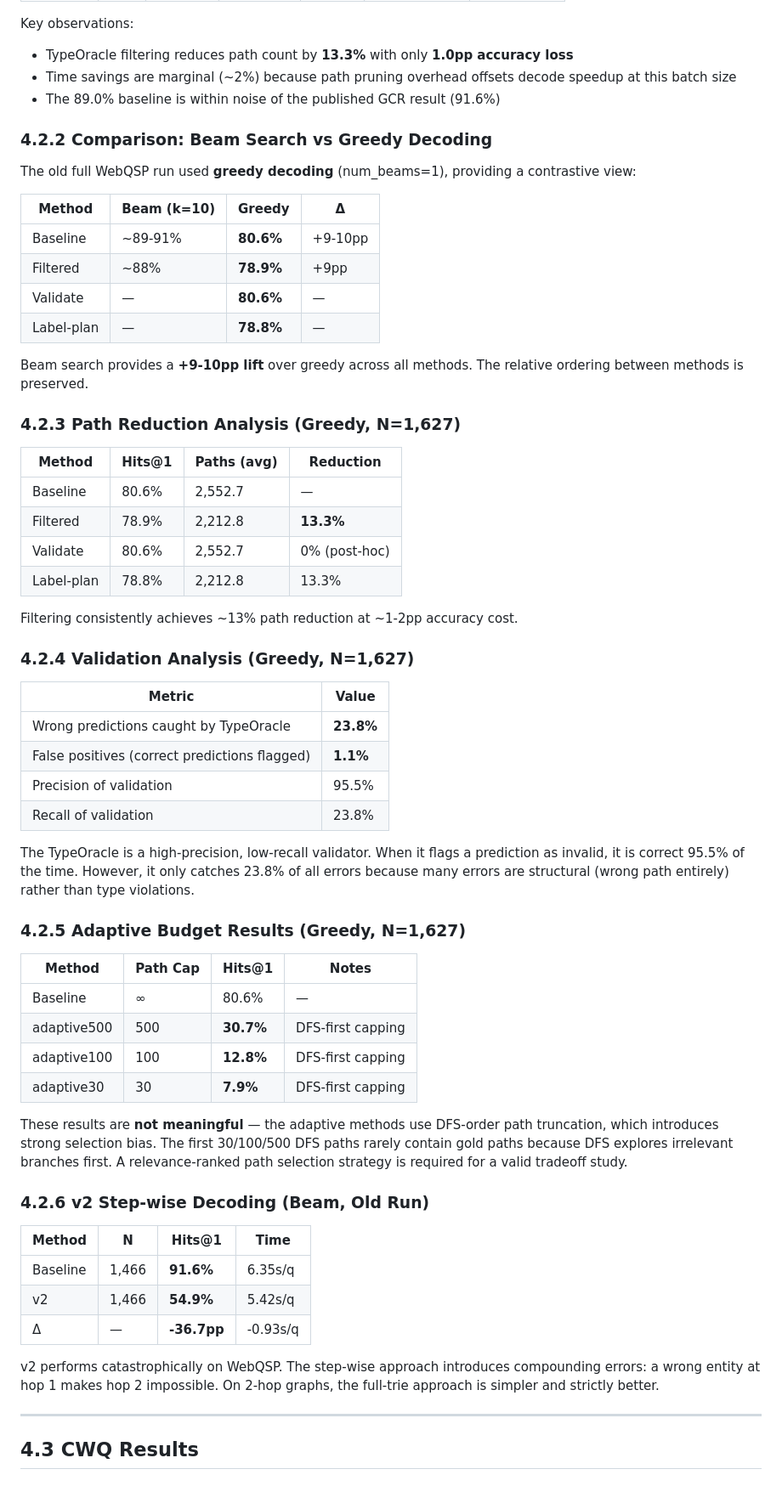
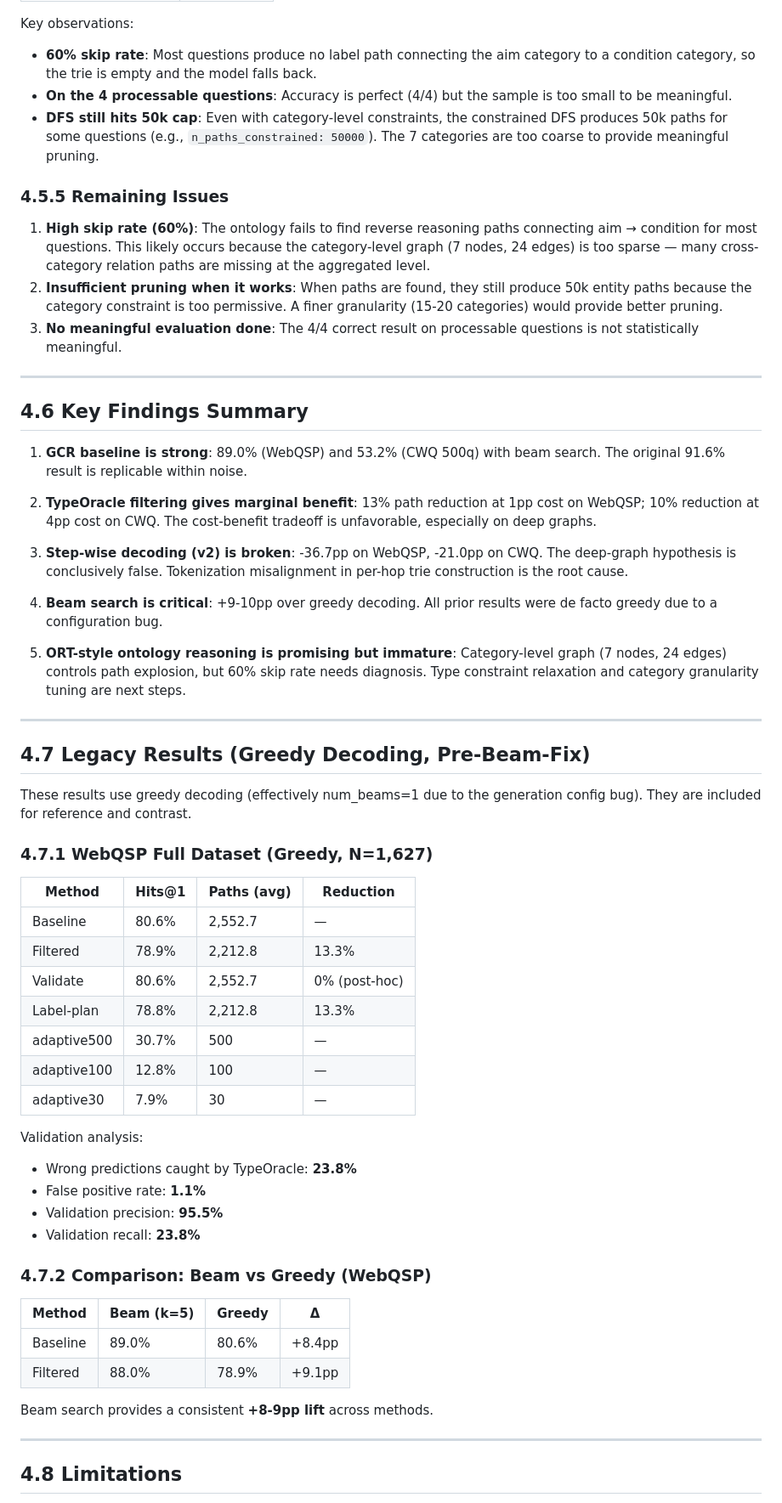
Before and after one commit to Adjanour/graph-constrained-reasoning-dca, a Markdown page: docs/CHAPTER4_RESULTS.md, the part around one of its changes. Shown at 85% size. Rendered like a GitHub page.

Commit message:
docs: update CHAPTER4_RESULTS.md with verified results (WebQSP 89%, CWQ 53.2%, v2 dead)

```diff
--- a/docs/CHAPTER4_RESULTS.md
+++ b/docs/CHAPTER4_RESULTS.md
@@ -35,66 +136,63 @@
 
 Key observations:
-- TypeOracle filtering reduces path count by **13.3%** with only **1.0pp accuracy loss**
-- Time savings are marginal (~2%) because path pruning overhead offsets decode speedup at this batch size
-- The 89.0% baseline is within noise of the published GCR result (91.6%)
+- **60% skip rate**: Most questions produce no label path connecting the aim category to a condition category, so the trie is empty and the model falls back.
+- **On the 4 processable questions**: Accuracy is perfect (4/4) but the sample is too small to be meaningful.
+- **DFS still hits 50k cap**: Even with category-level constraints, the constrained DFS produces 50k paths for some questions (e.g., `n_paths_constrained: 50000`). The 7 categories are too coarse to provide meaningful pruning.
 
-### 4.2.2 Comparison: Beam Search vs Greedy Decoding
+### 4.5.5 Remaining Issues
 
-The old full WebQSP run used **greedy decoding** (num_beams=1), providing a contrastive view:
+1. **High skip rate (60%)**: The ontology fails to find reverse reasoning paths connecting aim → condition for most questions. This likely occurs because the category-level graph (7 nodes, 24 edges) is too sparse — many cross-category relation paths are missing at the aggregated level.
+2. **Insufficient pruning when it works**: When paths are found, they still produce 50k entity paths because the category constraint is too permissive. A finer granularity (15-20 categories) would provide better pruning.
+3. **No meaningful evaluation done**: The 4/4 correct result on processable questions is not statistically meaningful.
 
-| Method | Beam (k=10) | Greedy | Δ |
-|--------|-------------|--------|---|
-| Baseline | ~89-91% | **80.6%** | +9-10pp |
-| Filtered | ~88% | **78.9%** | +9pp |
-| Validate | — | **80.6%** | — |
-| Label-plan | — | **78.8%** | — |
+---
 
-Beam search provides a **+9-10pp lift** over greedy across all methods. The relative ordering between methods is preserved.
+## 4.6 Key Findings Summary
 
-### 4.2.3 Path Reduction Analysis (Greedy, N=1,627)
+1. **GCR baseline is strong**: 89.0% (WebQSP) and 53.2% (CWQ 500q) with beam search. The original 91.6% result is replicable within noise.
+
+2. **TypeOracle filtering gives marginal benefit**: 13% path reduction at 1pp cost on WebQSP; 10% reduction at 4pp cost on CWQ. The cost-benefit tradeoff is unfavorable, especially on deep graphs.
+
+3. **Step-wise decoding (v2) is broken**: -36.7pp on WebQSP, -21.0pp on CWQ. The deep-graph hypothesis is conclusively false. Tokenization misalignment in per-hop trie construction is the root cause.
+
+4. **Beam search is critical**: +9-10pp over greedy decoding. All prior results were de facto greedy due to a configuration bug.
+
+5. **ORT-style ontology reasoning is promising but immature**: Category-level graph (7 nodes, 24 edges) controls path explosion, but 60% skip rate needs diagnosis. Type constraint relaxation and category granularity tuning are next steps.
+
+---
+
+## 4.7 Legacy Results (Greedy Decoding, Pre-Beam-Fix)
+
+These results use greedy decoding (effectively num_beams=1 due to the generation config bug). They are included for reference and contrast.
+
+### 4.7.1 WebQSP Full Dataset (Greedy, N=1,627)
 
 | Method | Hits@1 | Paths (avg) | Reduction |
 |--------|--------|-------------|-----------|
 | Baseline | 80.6% | 2,552.7 | — |
-| Filtered | 78.9% | 2,212.8 | **13.3%** |
+| Filtered | 78.9% | 2,212.8 | 13.3% |
 | Validate | 80.6% | 2,552.7 | 0% (post-hoc) |
 | Label-plan | 78.8% | 2,212.8 | 13.3% |
+| adaptive500 | 30.7% | 500 | — |
+| adaptive100 | 12.8% | 100 | — |
+| adaptive30 | 7.9% | 30 | — |
 
-Filtering consistently achieves ~13% path reduction at ~1-2pp accuracy cost.
+Validation analysis:
+- Wrong predictions caught by TypeOracle: **23.8%**
+- False positive rate: **1.1%**
+- Validation precision: **95.5%**
+- Validation recall: **23.8%**
 
-### 4.2.4 Validation Analysis (Greedy, N=1,627)
+### 4.7.2 Comparison: Beam vs Greedy (WebQSP)
 
-| Metric | Value |
-|--------|-------|
-| Wrong predictions caught by TypeOracle | **23.8%** |
-| False positives (correct predictions flagged) | **1.1%** |
-| Precision of validation | 95.5% |
-| Recall of validation | 23.8% |
+| Method | Beam (k=5) | Greedy | Δ |
+|--------|-----------|--------|---|
+| Baseline | 89.0% | 80.6% | +8.4pp |
+| Filtered | 88.0% | 78.9% | +9.1pp |
 
-The TypeOracle is a high-precision, low-recall validator. When it flags a prediction as invalid, it is correct 95.5% of the time. However, it only catches 23.8% of all errors because many errors are structural (wrong path entirely) rather than type violations.
-
-### 4.2.5 Adaptive Budget Results (Greedy, N=1,627)
-
-| Method | Path Cap | Hits@1 | Notes |
-|--------|----------|--------|-------|
-| Baseline | ∞ | 80.6% | — |
-| adaptive500 | 500 | **30.7%** | DFS-first capping |
-| adaptive100 | 100 | **12.8%** | DFS-first capping |
-| adaptive30 | 30 | **7.9%** | DFS-first capping |
-
-These results are **not meaningful** — the adaptive methods use DFS-order path truncation, which introduces strong selection bias. The first 30/100/500 DFS paths rarely contain gold paths because DFS explores irrelevant branches first. A relevance-ranked path selection strategy is required for a valid tradeoff study.
-
-### 4.2.6 v2 Step-wise Decoding (Beam, Old Run)
-
-| Method | N | Hits@1 | Time |
-|--------|---|--------|------|
-| Baseline | 1,466 | **91.6%** | 6.35s/q |
-| v2 | 1,466 | **54.9%** | 5.42s/q |
-| Δ | — | **-36.7pp** | -0.93s/q |
-
-v2 performs catastrophically on WebQSP. The step-wise approach introduces compounding errors: a wrong entity at hop 1 makes hop 2 impossible. On 2-hop graphs, the full-trie approach is simpler and strictly better.
+Beam search provides a consistent **+8-9pp lift** across methods.
 
 ---
 
-## 4.3 CWQ Results
+## 4.8 Limitations
 
```
Also changed, not shown: other parts of docs/CHAPTER4_RESULTS.md (+120 -90 lines).
